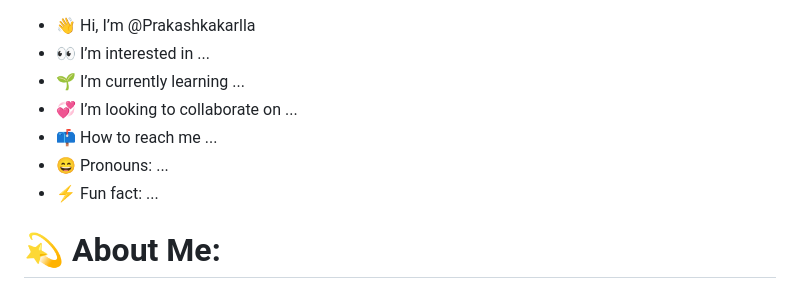
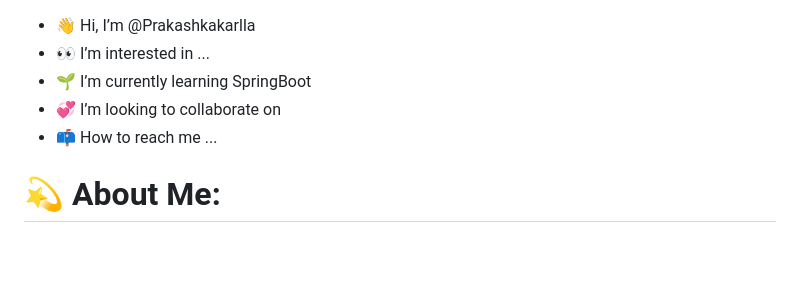
Before and after one commit to Prakashkakarlla/Prakashkakarlla, a Markdown page: README.md, the part around the change. GitHub-like rendering; blank space fills up the shorter version.

```diff
--- a/README.md
+++ b/README.md
@@ -1,10 +1,9 @@
 - 👋 Hi, I’m @Prakashkakarlla
 - 👀 I’m interested in ...
-- 🌱 I’m currently learning ...
-- 💞️ I’m looking to collaborate on ...
+- 🌱 I’m currently learning SpringBoot
+- 💞️ I’m looking to collaborate on
 - 📫 How to reach me ...
-- 😄 Pronouns: ...
-- ⚡ Fun fact: ...
+
 
 
 # 💫 About Me:
```
